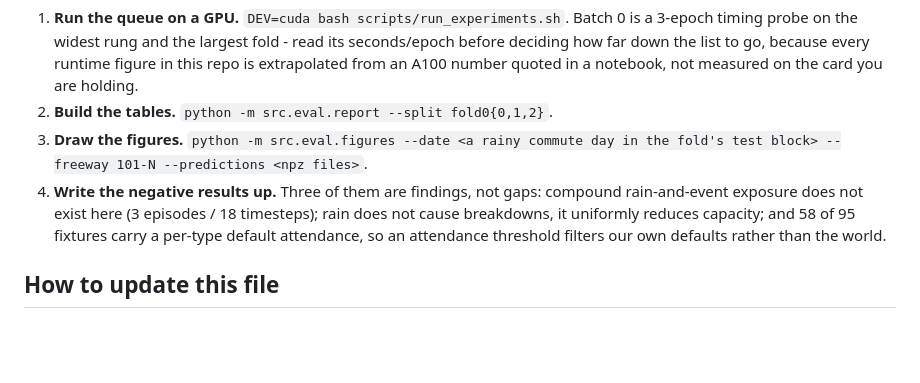
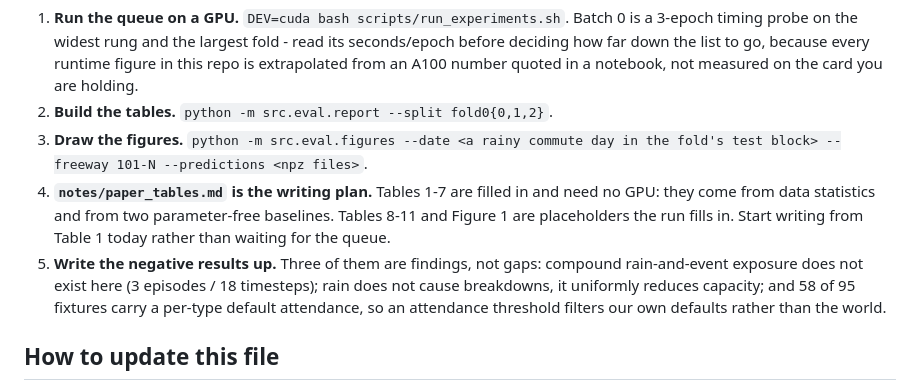
Before and after one commit to uwkng/traffic_shockwave_forecasting, a Markdown page: STATUS.md, the part around the change. GitHub-like rendering; blank space fills up the shorter version.

```diff
--- a/STATUS.md
+++ b/STATUS.md
@@ -403,7 +403,11 @@ remains is compute and writing.
 2. **Build the tables.** `python -m src.eval.report --split fold0{0,1,2}`.
 3. **Draw the figures.** `python -m src.eval.figures --date <a rainy commute
    day in the fold's test block> --freeway 101-N --predictions <npz files>`.
-4. **Write the negative results up.** Three of them are findings, not gaps:
+4. **`notes/paper_tables.md` is the writing plan.** Tables 1-7 are filled in
+   and need no GPU: they come from data statistics and from two parameter-free
+   baselines. Tables 8-11 and Figure 1 are placeholders the run fills in. Start
+   writing from Table 1 today rather than waiting for the queue.
+5. **Write the negative results up.** Three of them are findings, not gaps:
    compound rain-and-event exposure does not exist here (3 episodes / 18
    timesteps); rain does not cause breakdowns, it uniformly reduces capacity;
    and 58 of 95 fixtures carry a per-type default attendance, so an attendance
```
Also changed, not shown: notes/paper_tables.md (added, +213 -0 lines).
